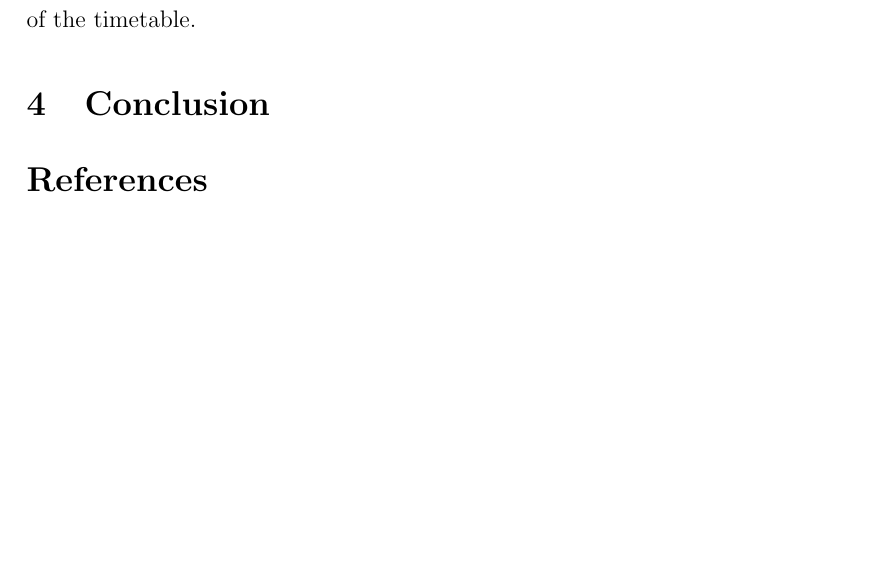
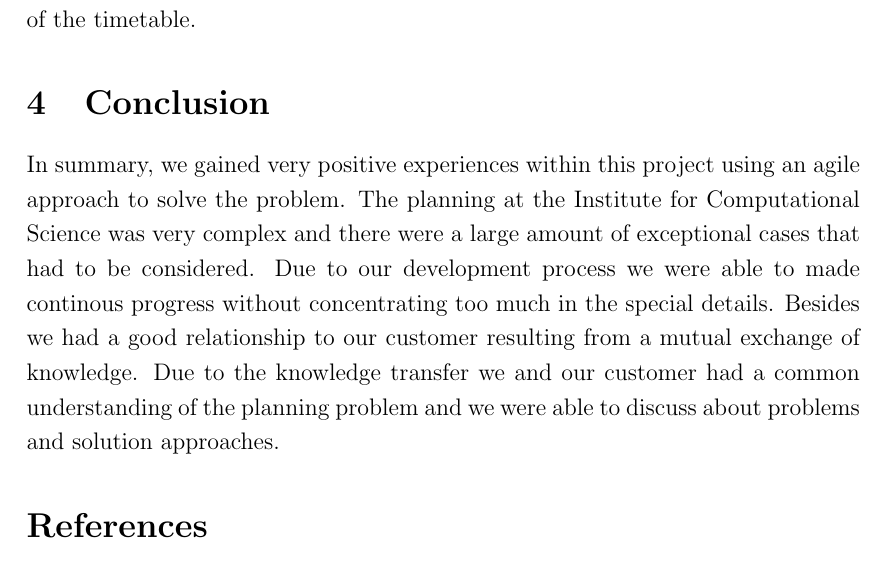
Before and after one commit to roschaefer/Timetabling, a LaTeX document (Diagrams/Report/report.tex): part of page 6 of 6, cut so that both start at the same text, the shorter picture padded with empty space. Compiled offline with pdfLaTeX.

Commit message:
added conclusion

```diff
--- a/Diagrams/Report/report.tex
+++ b/Diagrams/Report/report.tex
@@ -184,6 +184,11 @@ The state in the database is then used as the input for the visualization of the
 
 \section{Conclusion}
 
+In summary, we gained very positive experiences within this project using an agile approach to solve the problem.
+The planning at the Institute for Computational Science was very complex and there were a large amount of exceptional cases that had to be considered.
+Due to our development process we were able to made continous progress without concentrating too much in the special details.
+Besides we had a good relationship to our customer resulting from a mutual exchange of knowledge.
+Due to the knowledge transfer we and our customer had a common understanding of the planning problem and we were able to discuss about problems and solution approaches.
 
 %----------------------------------------------------------------------------------------
 %	BIBLIOGRAPHY
```
